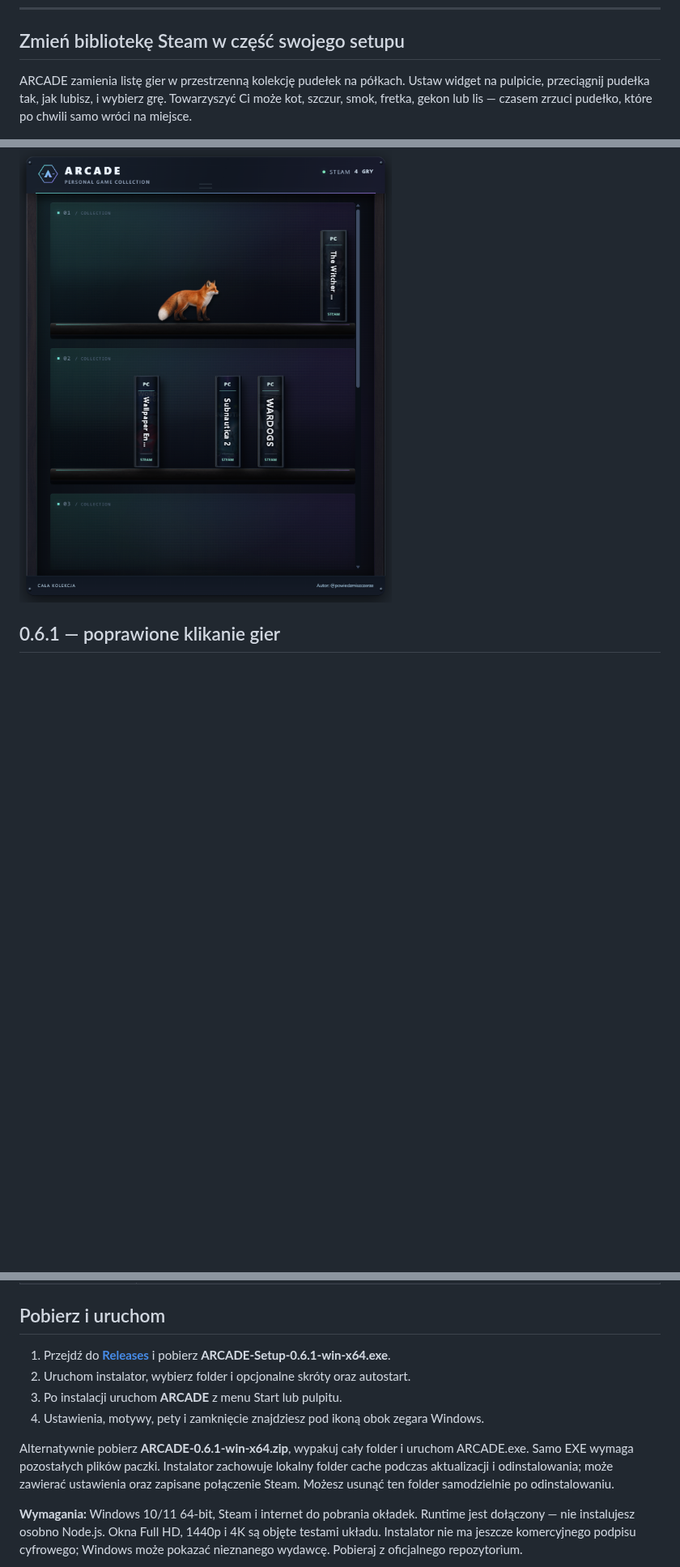
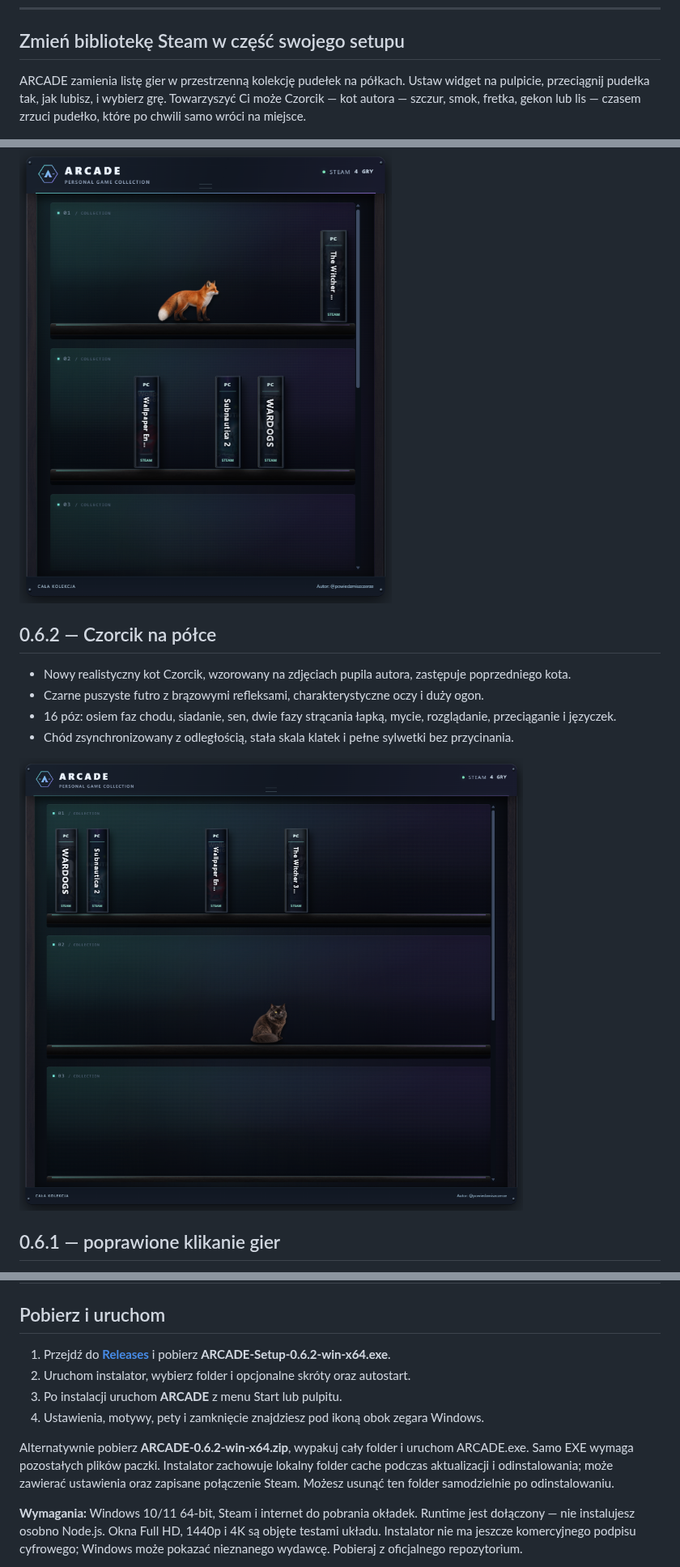
Before and after one commit to codewojcik-arch/arcade-game-shelf, a Markdown page: README.md, 3 parts joined by grey strips. Shown at 81% size. Drawn GitHub-style; pictures changed too: docs/screenshots/czorcik.png (added); blank space fills up the shorter version.

Commit message:
Introduce Czorcik in ARCADE 0.6.2

```diff
--- a/README.md
+++ b/README.md
@@ -15,9 +15,18 @@
 
 ## Zmień bibliotekę Steam w część swojego setupu
 
-ARCADE zamienia listę gier w przestrzenną kolekcję pudełek na półkach. Ustaw widget na pulpicie, przeciągnij pudełka tak, jak lubisz, i wybierz grę. Towarzyszyć Ci może kot, szczur, smok, fretka, gekon lub lis — czasem zrzuci pudełko, które po chwili samo wróci na miejsce.
+ARCADE zamienia listę gier w przestrzenną kolekcję pudełek na półkach. Ustaw widget na pulpicie, przeciągnij pudełka tak, jak lubisz, i wybierz grę. Towarzyszyć Ci może Czorcik — kot autora — szczur, smok, fretka, gekon lub lis — czasem zrzuci pudełko, które po chwili samo wróci na miejsce.
 
 <img src="docs/screenshots/gaming.png" alt="Widget ARCADE w motywie Gaming Night Shift — ciemna szafka, podświetlenie i pudełka gier Steam" width="650">
+
+## 0.6.2 — Czorcik na półce
+
+- Nowy realistyczny kot Czorcik, wzorowany na zdjęciach pupila autora, zastępuje poprzedniego kota.
+- Czarne puszyste futro z brązowymi refleksami, charakterystyczne oczy i duży ogon.
+- 16 póz: osiem faz chodu, siadanie, sen, dwie fazy strącania łapką, mycie, rozglądanie, przeciąganie i języczek.
+- Chód zsynchronizowany z odległością, stała skala klatek i pełne sylwetki bez przycinania.
+
+<img src="docs/screenshots/czorcik.png" alt="Czorcik — kot autora na półce ARCADE" width="650">
 
 ## 0.6.1 — poprawione klikanie gier
 
@@ -88,12 +97,12 @@ Smok, fretka, gekon i lis dołączają do kota i szczura. Każda nowa postać ma
 
 ## Pobierz i uruchom
 
-1. Przejdź do **[Releases](https://github.com/codewojcik-arch/arcade-game-shelf/releases/latest)** i pobierz **ARCADE-Setup-0.6.1-win-x64.exe**.
+1. Przejdź do **[Releases](https://github.com/codewojcik-arch/arcade-game-shelf/releases/latest)** i pobierz **ARCADE-Setup-0.6.2-win-x64.exe**.
 2. Uruchom instalator, wybierz folder i opcjonalne skróty oraz autostart.
 3. Po instalacji uruchom **ARCADE** z menu Start lub pulpitu.
 4. Ustawienia, motywy, pety i zamknięcie znajdziesz pod ikoną obok zegara Windows.
 
-Alternatywnie pobierz **ARCADE-0.6.1-win-x64.zip**, wypakuj cały folder i uruchom ARCADE.exe. Samo EXE wymaga pozostałych plików paczki. Instalator zachowuje lokalny folder cache podczas aktualizacji i odinstalowania; może zawierać ustawienia oraz zapisane połączenie Steam. Możesz usunąć ten folder samodzielnie po odinstalowaniu.
+Alternatywnie pobierz **ARCADE-0.6.2-win-x64.zip**, wypakuj cały folder i uruchom ARCADE.exe. Samo EXE wymaga pozostałych plików paczki. Instalator zachowuje lokalny folder cache podczas aktualizacji i odinstalowania; może zawierać ustawienia oraz zapisane połączenie Steam. Możesz usunąć ten folder samodzielnie po odinstalowaniu.
 
 **Wymagania:** Windows 10/11 64-bit, Steam i internet do pobrania okładek. Runtime jest dołączony — nie instalujesz osobno Node.js. Okna Full HD, 1440p i 4K są objęte testami układu. Instalator nie ma jeszcze komercyjnego podpisu cyfrowego; Windows może pokazać nieznanego wydawcę. Pobieraj z oficjalnego repozytorium.
 
```
Also changed, not shown: other parts of README.md (+1 -1 lines), CHANGELOG.md (+7 -0 lines).
